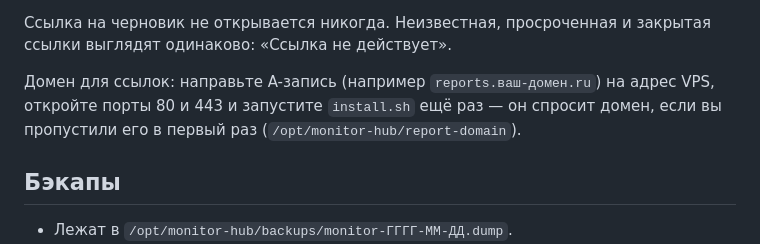
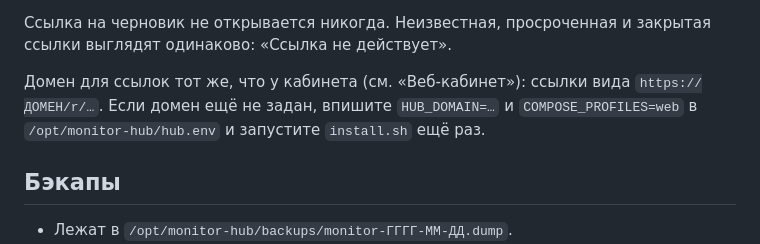
Before and after one commit to Janderov/monitoring, a Markdown page: hub/README.md, the part around the change. Drawn GitHub-style.

Commit message:
Hub README: report links use the cabinet's domain
Co-Authored-By: Claude Opus 5.5 (1M context) <noreply@anthropic.com>
Claude-Session: https://claude.ai/code/session_01PyUZKmUesFzgrKnJd6twMg

```diff
--- a/hub/README.md
+++ b/hub/README.md
@@ -161,9 +161,9 @@ cd /opt/monitor-hub/src && bash hub/deploy/install.sh
 Ссылка на черновик не открывается никогда. Неизвестная, просроченная и
 закрытая ссылки выглядят одинаково: «Ссылка не действует».
 
-Домен для ссылок: направьте A-запись (например `reports.ваш-домен.ru`) на
-адрес VPS, откройте порты 80 и 443 и запустите `install.sh` ещё раз — он
-спросит домен, если вы пропустили его в первый раз (`/opt/monitor-hub/report-domain`).
+Домен для ссылок тот же, что у кабинета (см. «Веб-кабинет»): ссылки вида
+`https://ДОМЕН/r/…`. Если домен ещё не задан, впишите `HUB_DOMAIN=…` и
+`COMPOSE_PROFILES=web` в `/opt/monitor-hub/hub.env` и запустите `install.sh` ещё раз.
 
 ## Бэкапы
 
```
